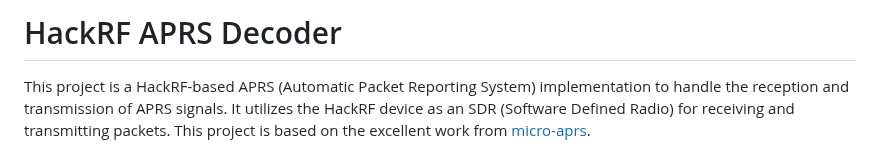
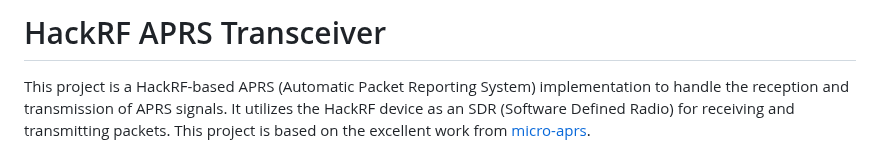
Before and after one commit to stephanelsmith/micro-aprs, a Markdown page: README.md, the part around the change. Drawn GitHub-style.

```diff
--- a/README.md
+++ b/README.md
@@ -1,5 +1,5 @@
 
-# HackRF APRS Decoder
+# HackRF APRS Transceiver
 
 This project is a HackRF-based APRS (Automatic Packet Reporting System) implementation to handle the reception and transmission of APRS signals. It utilizes the HackRF device as an SDR (Software Defined Radio) for receiving and transmitting packets. This project is based on the excellent work from [micro-aprs](https://github.com/stephanelsmith/micro-aprs).
 
```
